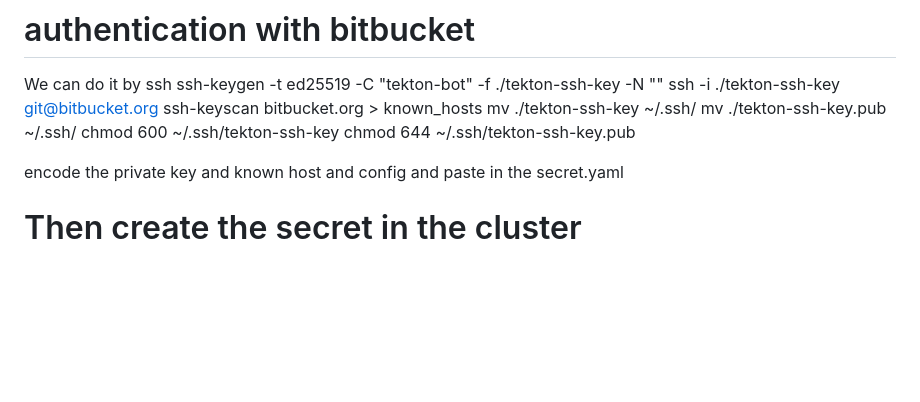
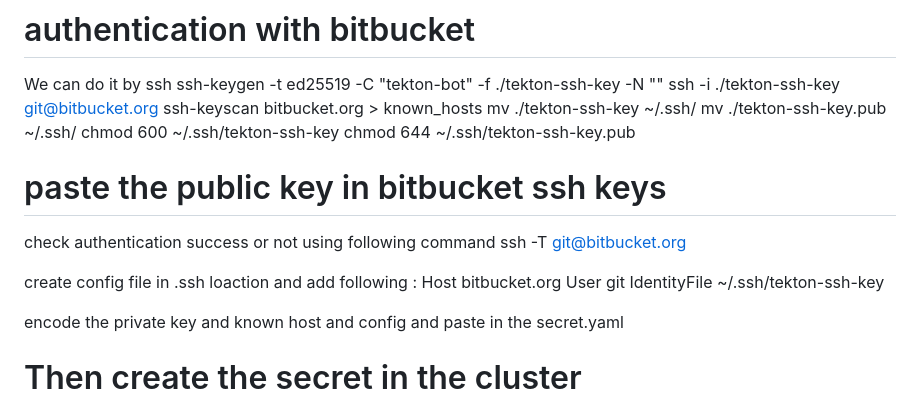
Before and after one commit to atulghodmare777/my-project, a Markdown page: teklon-ci.md, the part around the change. Rendered like a GitHub page; blank space fills up the shorter version.

```diff
--- a/teklon-ci.md
+++ b/teklon-ci.md
@@ -215,6 +215,15 @@ mv ./tekton-ssh-key.pub ~/.ssh/
 chmod 600 ~/.ssh/tekton-ssh-key
 chmod 644 ~/.ssh/tekton-ssh-key.pub
 
+# paste the public key in bitbucket ssh keys
+check authentication success or not using following command
+ssh -T git@bitbucket.org
+
+create config file in .ssh loaction and add following :
+Host bitbucket.org
+  User git
+  IdentityFile ~/.ssh/tekton-ssh-key
+
 encode the private key and known host and config and paste in the secret.yaml
 # Then create the secret in the cluster
 vi bitbucket-secret.yaml
```
